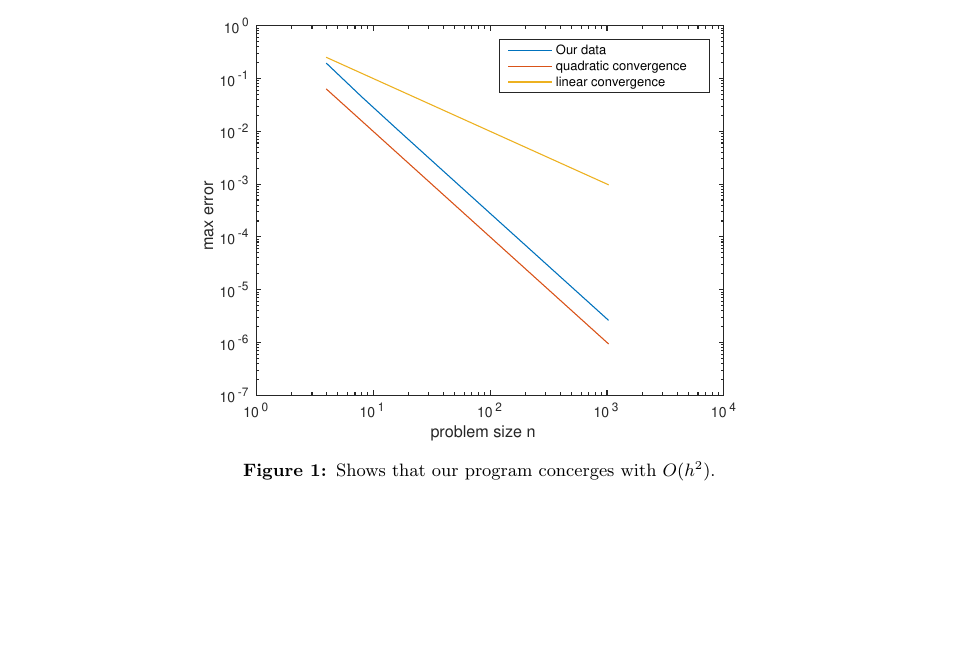
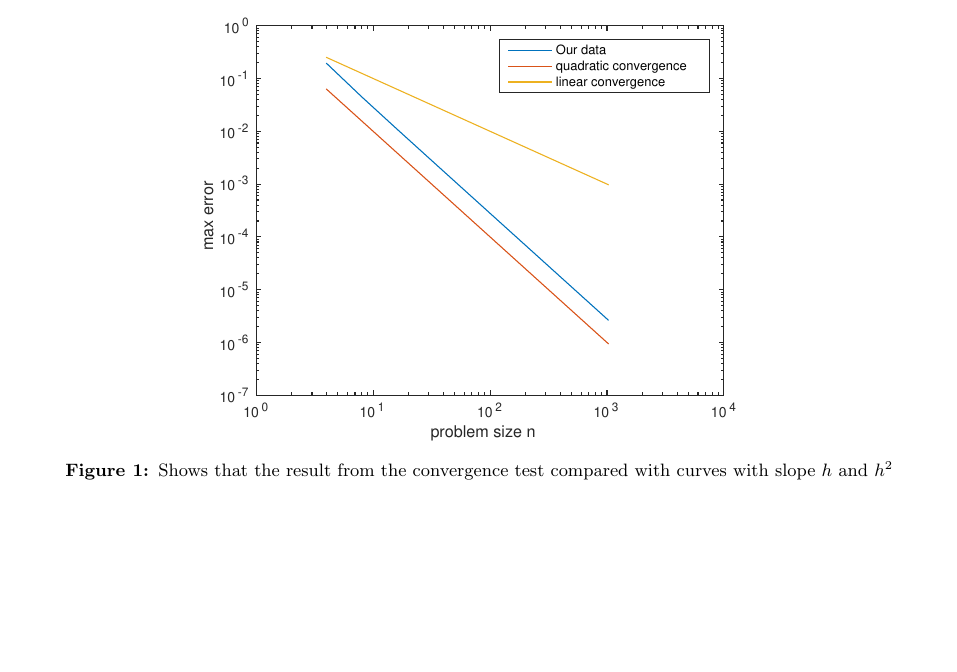
Before and after one commit to jchalvorsen/supercomputers, a LaTeX document (set6/report/report.tex): part of the page, cut so that both start at the same text. Compiled offline with pdfLaTeX.

Commit message:
writen on results

```diff
--- a/set6/report/report.tex
+++ b/set6/report/report.tex
@@ -65,7 +65,7 @@ We solved this problem with our program. The pseudocode to our program is shown
 \begin{figure}[h]
 \centering
 \includegraphics[width=0.7\linewidth, trim= 3cm 8.5cm 3cm 9cm, clip=true]{checkConv}
-\caption{Shows that our program concerges with $O(h^2)$.}
+\caption{Shows that the result from the convergence test compared with curves with slope $h$ and $h^2$}
 \label{fig:checkConv}
 \end{figure}
 
```
